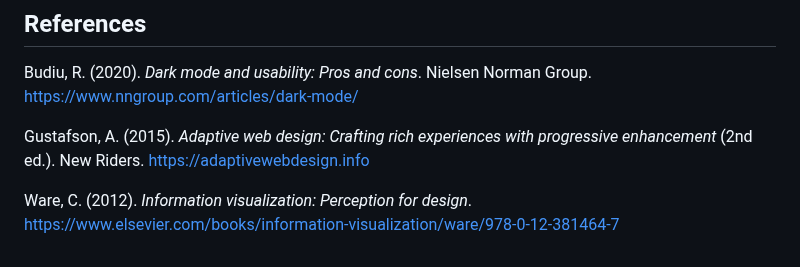
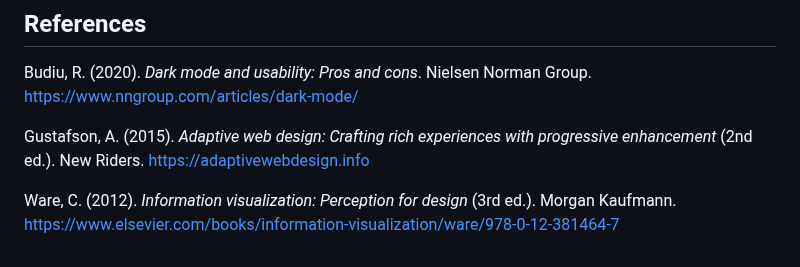
Before and after one commit to lachlanr22/Responsive-website, a Markdown page: readme.md, the part around the change. Rendered like a GitHub page.

```diff
--- a/readme.md
+++ b/readme.md
@@ -42,4 +42,4 @@ Budiu, R. (2020). *Dark mode and usability: Pros and cons*. Nielsen Norman Group
 
 Gustafson, A. (2015). *Adaptive web design: Crafting rich experiences with progressive enhancement* (2nd ed.). New Riders. https://adaptivewebdesign.info
 
-Ware, C. (2012). *Information visualization: Perception for design*. https://www.elsevier.com/books/information-visualization/ware/978-0-12-381464-7
+Ware, C. (2012). *Information visualization: Perception for design* (3rd ed.). Morgan Kaufmann. https://www.elsevier.com/books/information-visualization/ware/978-0-12-381464-7
```
